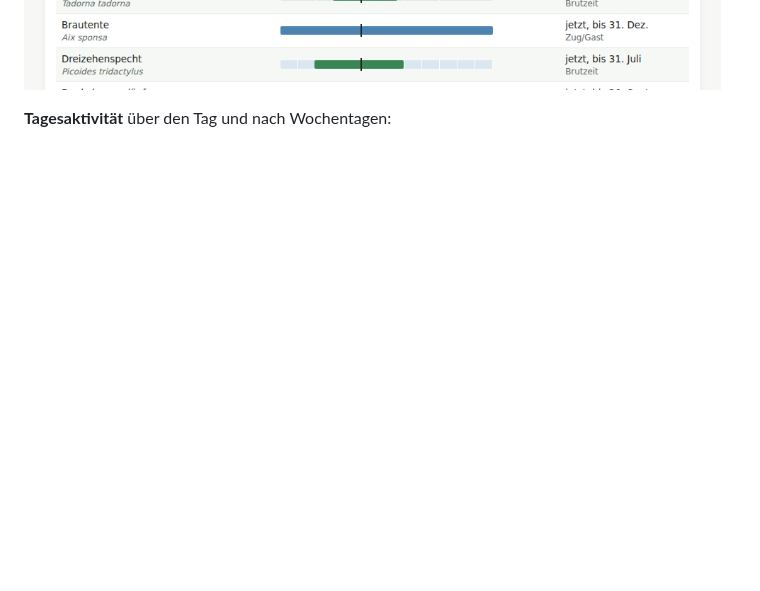
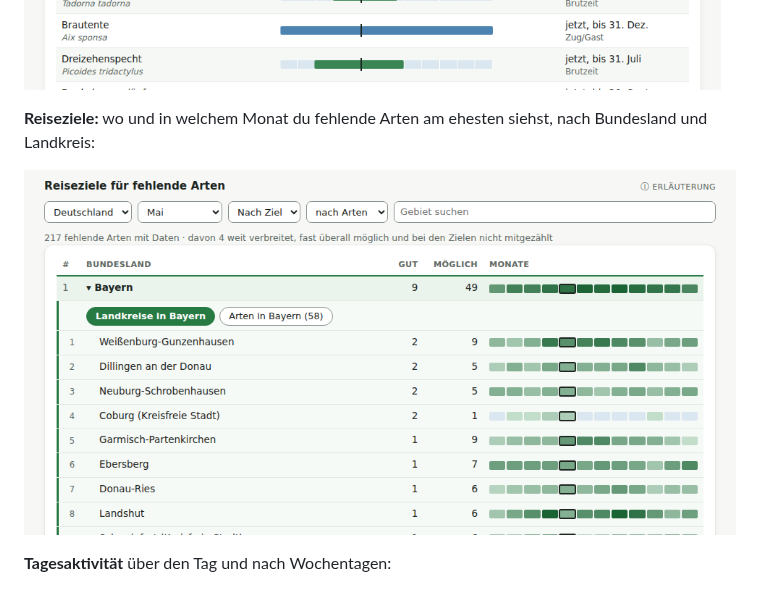
Before and after one commit to fotokolade/ornithoLifeList, a Markdown page: README.md, the part around the change. GitHub-like rendering; pictures changed too: docs/screenshots/planner.png (added); blank space fills up the shorter version.

```diff
--- a/README.md
+++ b/README.md
@@ -37,6 +37,10 @@ Die Bilder zeigen eine Lebensliste aus erfundenen Beispieldaten.
 **Ziele:** Arten, die noch fehlen, mit ihrer Saison:
 
 ![Nie gesehene Arten mit Saisonstreifen](docs/screenshots/targets.png)
+
+**Reiseziele:** wo und in welchem Monat du fehlende Arten am ehesten siehst, nach Bundesland und Landkreis:
+
+![Reiseziele im Mai, Bayern aufgeklappt mit seinen Landkreisen](docs/screenshots/planner.png)
 
 **Tagesaktivität** über den Tag und nach Wochentagen:
 
```
Also changed, not shown: CLAUDE.md (+1 -1 lines), docs/maintenance.md (+1 -1 lines), 1 other file.
